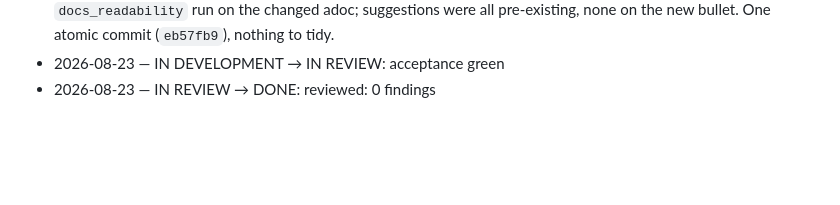
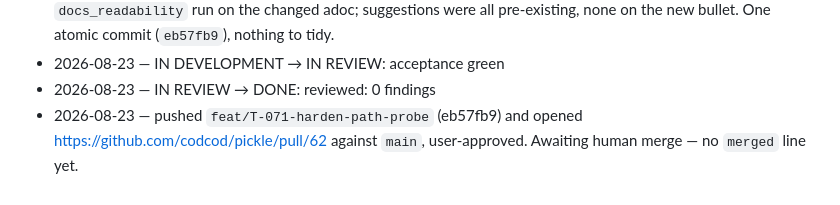
Before and after one commit to codcod/pickle, a Markdown page: tickets/6-done/T-071-harden-the-path-probe-exit-1-semantics-chained-foreign-hooks-and-a-warning-not-error-assertion.md, the part around the change. GitHub-like rendering; blank space fills up the shorter version.

Commit message:
board: T-071 published (feat branch pushed, PR #62 opened)

```diff
--- a/tickets/6-done/T-071-harden-the-path-probe-exit-1-semantics-chained-foreign-hooks-and-a-warning-not-error-assertion.md
+++ b/tickets/6-done/T-071-harden-the-path-probe-exit-1-semantics-chained-foreign-hooks-and-a-warning-not-error-assertion.md
@@ -340,3 +340,6 @@ cost: estimated S, actual S
   pre-existing, none on the new bullet. One atomic commit (`eb57fb9`), nothing to tidy.
 - 2026-08-23 — IN DEVELOPMENT → IN REVIEW: acceptance green
 - 2026-08-23 — IN REVIEW → DONE: reviewed: 0 findings
+- 2026-08-23 — pushed `feat/T-071-harden-path-probe` (eb57fb9) and opened
+  https://github.com/codcod/pickle/pull/62 against `main`, user-approved. Awaiting human merge —
+  no `merged` line yet.
```
